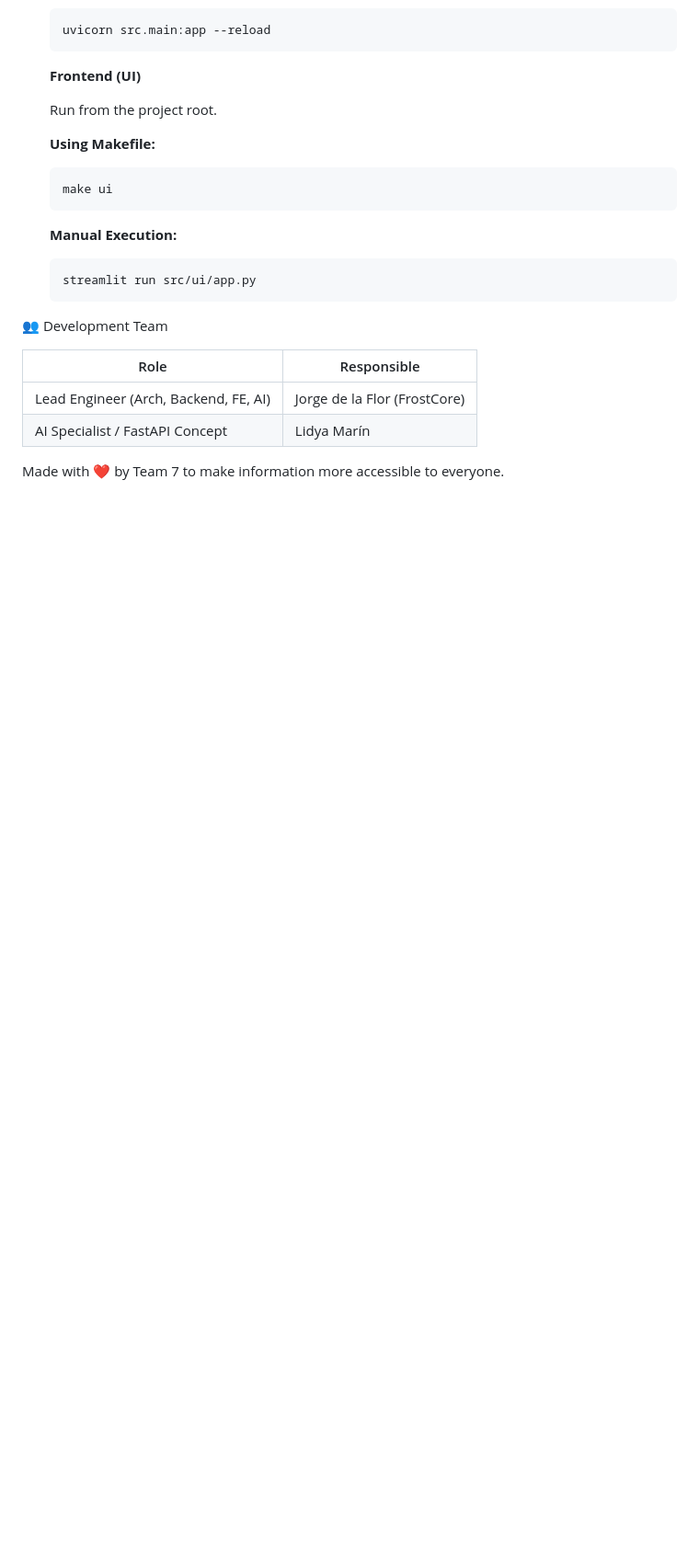
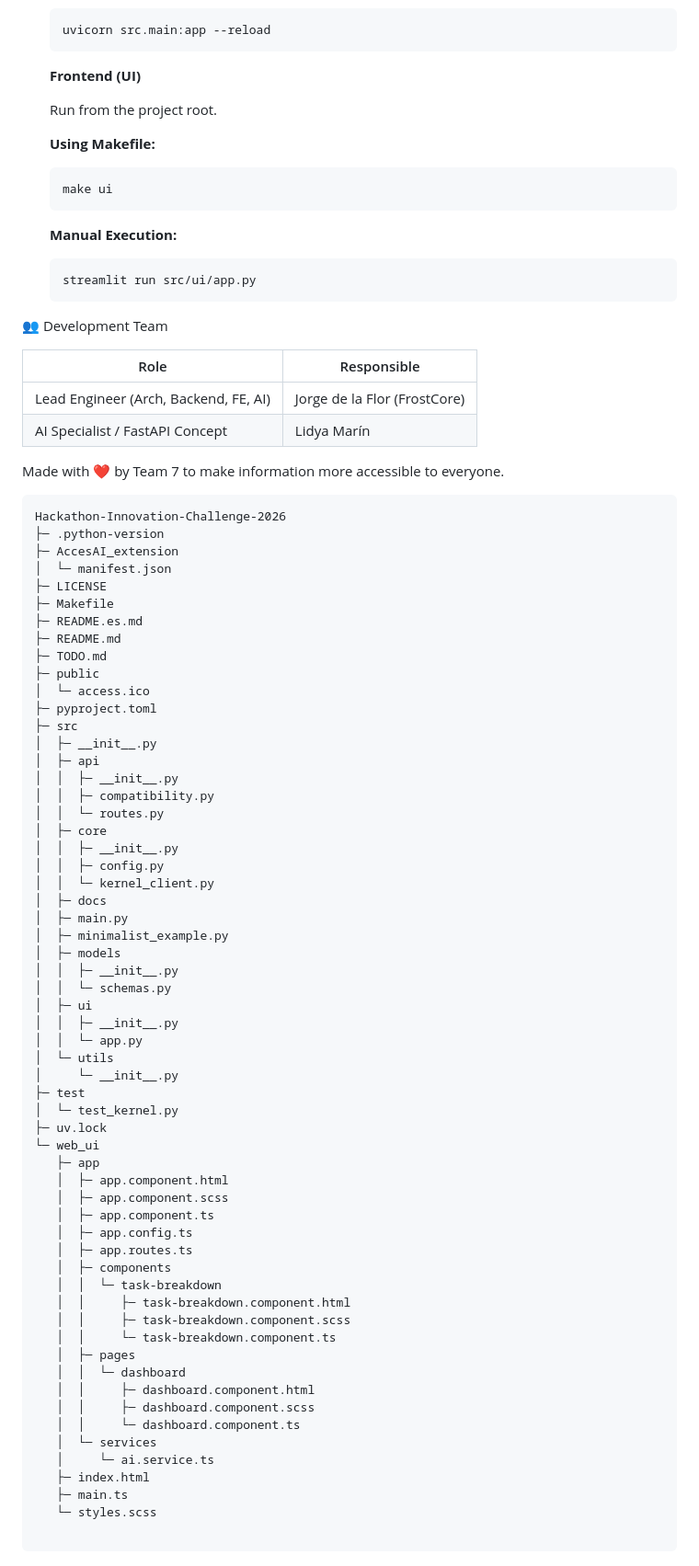
Before and after one commit to Jorge-de-la-Flor/Hackathon-Innovation-Challenge-2026, a Markdown page: README.md, the part around one of its changes. Shown at 92% size. Drawn GitHub-style; blank space fills up the shorter version.

Commit message:
chore:update readme

````diff
--- a/README.md
+++ b/README.md
@@ -133,3 +144,65 @@ Hackathon-Innovation-Challenge-2026
 | AI Specialist / FastAPI Concept       | Lidya Marín                  |
 
 Made with ❤️ by Team 7 to make information more accessible to everyone.
+
+```
+Hackathon-Innovation-Challenge-2026
+├─ .python-version
+├─ AccesAI_extension
+│  └─ manifest.json
+├─ LICENSE
+├─ Makefile
+├─ README.es.md
+├─ README.md
+├─ TODO.md
+├─ public
+│  └─ access.ico
+├─ pyproject.toml
+├─ src
+│  ├─ __init__.py
+│  ├─ api
+│  │  ├─ __init__.py
+│  │  ├─ compatibility.py
+│  │  └─ routes.py
+│  ├─ core
+│  │  ├─ __init__.py
+│  │  ├─ config.py
+│  │  └─ kernel_client.py
+│  ├─ docs
+│  ├─ main.py
+│  ├─ minimalist_example.py
+│  ├─ models
+│  │  ├─ __init__.py
+│  │  └─ schemas.py
+│  ├─ ui
+│  │  ├─ __init__.py
+│  │  └─ app.py
+│  └─ utils
+│     └─ __init__.py
+├─ test
+│  └─ test_kernel.py
+├─ uv.lock
+└─ web_ui
+   ├─ app
+   │  ├─ app.component.html
+   │  ├─ app.component.scss
+   │  ├─ app.component.ts
+   │  ├─ app.config.ts
+   │  ├─ app.routes.ts
+   │  ├─ components
+   │  │  └─ task-breakdown
+   │  │     ├─ task-breakdown.component.html
+   │  │     ├─ task-breakdown.component.scss
+   │  │     └─ task-breakdown.component.ts
+   │  ├─ pages
+   │  │  └─ dashboard
+   │  │     ├─ dashboard.component.html
+   │  │     ├─ dashboard.component.scss
+   │  │     └─ dashboard.component.ts
+   │  └─ services
+   │     └─ ai.service.ts
+   ├─ index.html
+   ├─ main.ts
+   └─ styles.scss
+
+```
````
Also changed, not shown: other parts of README.md (+11 -0 lines).
